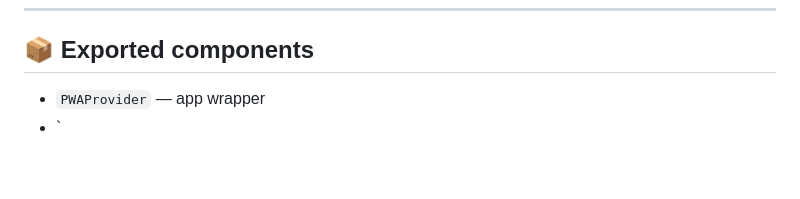
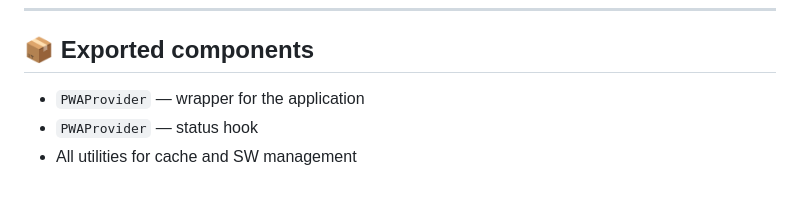
Before and after one commit to dev-family/next-pwa-pack, a Markdown page: README.md, the part around the change. Drawn GitHub-style.

```diff
--- a/README.md
+++ b/README.md
@@ -198,5 +198,6 @@ const CACHE_EXCLUDE = ["/api/", "/admin"];
 
 ## 📦 Exported components
 
-- `PWAProvider` — app wrapper
-- `
+- `PWAProvider` — wrapper for the application
+- `PWAProvider` — status hook
+- All utilities for cache and SW management
```
